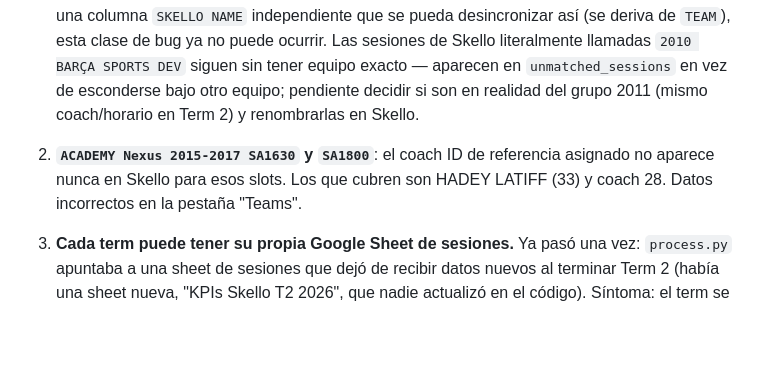
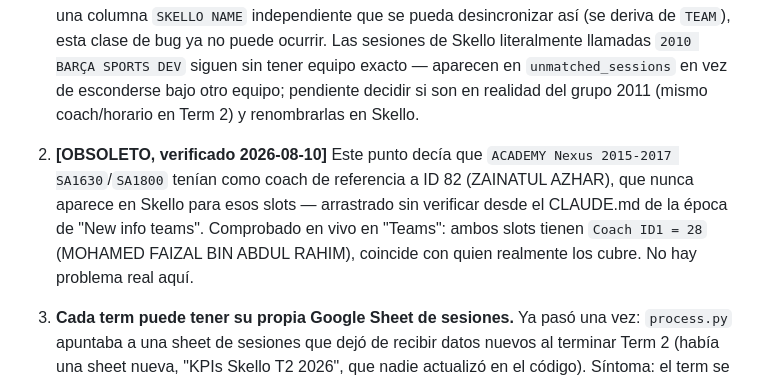
Before and after one commit to ricardoba74/skello-coach-reconciliation, a Markdown page: CLAUDE.md, the part around the change. GitHub-like rendering; blank space fills up the shorter version.

Commit message:
Descartar problema conocido #2 (obsoleto, no verificado en Teams)
El punto sobre ACADEMY Nexus 2015-2017 SA1630/SA1800 con coach de
referencia ID 82 (ZAINATUL AZHAR) se había arrastrado sin verificar
desde el CLAUDE.md de la época de "New info teams". Comprobado en vivo
en la pestaña "Teams": ambos slots tienen Coach ID1 = 28 (Mohamed
Faizal), que es quien realmente los cubre — no hay problema real.

Co-Authored-By: Claude Sonnet 5 <noreply@anthropic.com>

```diff
--- a/CLAUDE.md
+++ b/CLAUDE.md
@@ -361,7 +361,7 @@ Un fichero `data/term_output_<id>.json` por term (ver `data/terms_index.json` pa
 
 1. **[RESUELTO por la migración a "Teams"] `2009 10 BARÇA SPORTS DEV` "robaba" las sesiones de `2011 BARÇA SPORTS DEV`.** En "New info teams", alguien había escrito a mano en la columna `SKELLO NAME` de `2009 10 BARÇA SPORTS DEV` el valor `2010 BARÇA SPORTS DEV` (el nombre con el que Skello registra esas sesiones desde julio 2026), lo que hacía que el match exacto por esa columna le robara a `2011 BARÇA SPORTS DEV` (mismo coach, Alan Martin) sus propias sesiones, dejándolo con 0 sesiones y sin fila en el dashboard. Como "Teams" no tiene una columna `SKELLO NAME` independiente que se pueda desincronizar así (se deriva de `TEAM`), esta clase de bug ya no puede ocurrir. Las sesiones de Skello literalmente llamadas `2010 BARÇA SPORTS DEV` siguen sin tener equipo exacto — aparecen en `unmatched_sessions` en vez de esconderse bajo otro equipo; pendiente decidir si son en realidad del grupo 2011 (mismo coach/horario en Term 2) y renombrarlas en Skello.
 
-2. **`ACADEMY Nexus 2015-2017 SA1630` y `SA1800`**: el coach ID de referencia asignado no aparece nunca en Skello para esos slots. Los que cubren son HADEY LATIFF (33) y coach 28. Datos incorrectos en la pestaña "Teams".
+2. **[OBSOLETO, verificado 2026-08-10]** Este punto decía que `ACADEMY Nexus 2015-2017 SA1630`/`SA1800` tenían como coach de referencia a ID 82 (ZAINATUL AZHAR), que nunca aparece en Skello para esos slots — arrastrado sin verificar desde el CLAUDE.md de la época de "New info teams". Comprobado en vivo en "Teams": ambos slots tienen `Coach ID1 = 28` (MOHAMED FAIZAL BIN ABDUL RAHIM), coincide con quien realmente los cubre. No hay problema real aquí.
 
 3. **Cada term puede tener su propia Google Sheet de sesiones.** Ya pasó una vez: `process.py` apuntaba a una sheet de sesiones que dejó de recibir datos nuevos al terminar Term 2 (había una sheet nueva, "KPIs Skello T2 2026", que nadie actualizó en el código). Síntoma: el term se corta en una fecha antigua aunque en Skello haya sesiones más recientes. Si esto vuelve a pasar, comprobar en `TERMS` (`process.py`) que `sessions_sheet_id` apunta a la sheet correcta para ese term.
 
```
